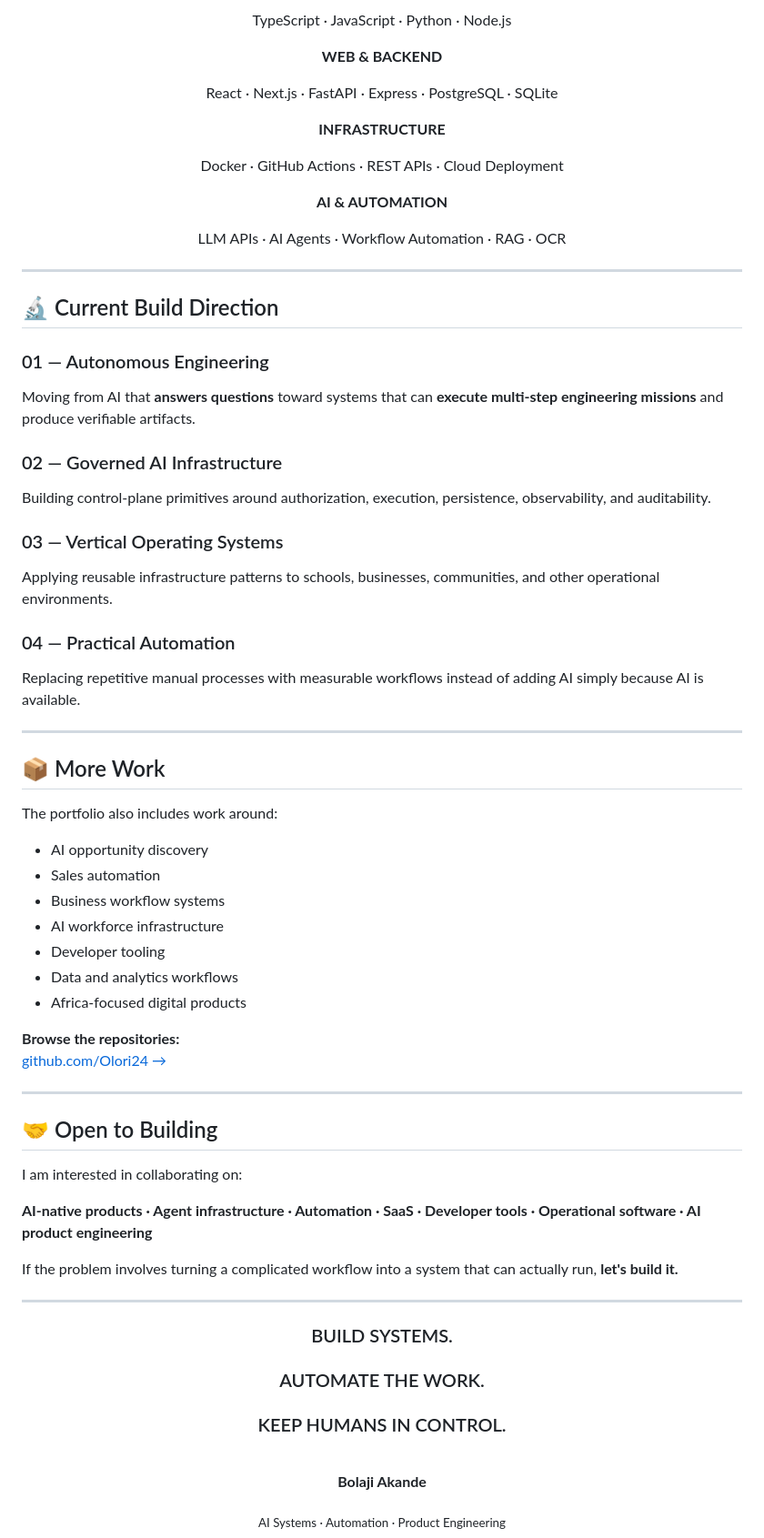
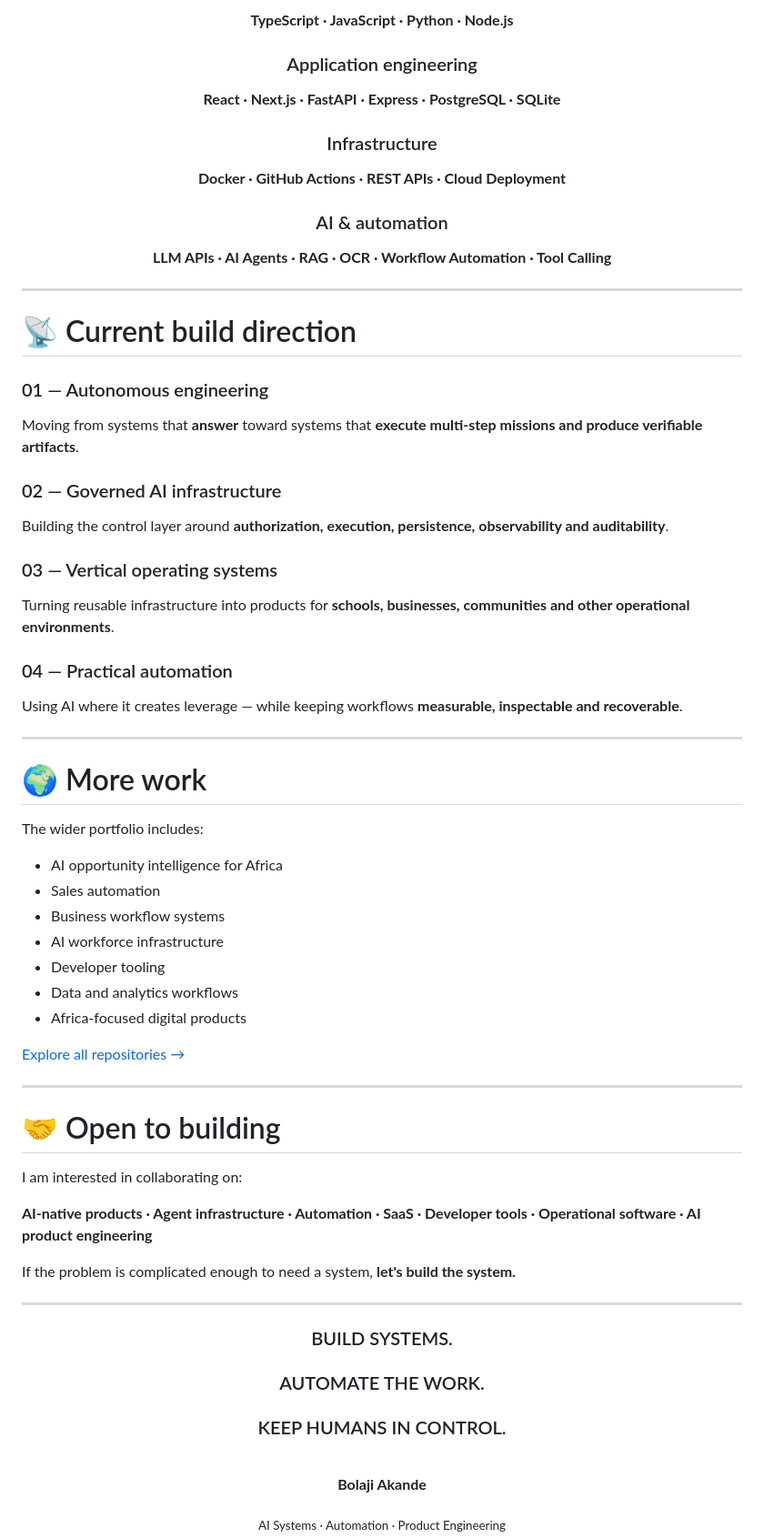
Before and after one commit to Olori24/Olori24, a Markdown page: README.md, the part around one of its changes. Shown at 91% size. Drawn GitHub-style.

Commit message:
feat: transform profile into technical portfolio landing page

```diff
--- a/README.md
+++ b/README.md
@@ -240,47 +254,43 @@ That is where I focus.
 
-TypeScript · JavaScript · Python · Node.js
+**TypeScript · JavaScript · Python · Node.js**
 
-**WEB & BACKEND**
+### Application engineering
 
-React · Next.js · FastAPI · Express · PostgreSQL · SQLite
+**React · Next.js · FastAPI · Express · PostgreSQL · SQLite**
 
-**INFRASTRUCTURE**
+### Infrastructure
 
-Docker · GitHub Actions · REST APIs · Cloud Deployment
+**Docker · GitHub Actions · REST APIs · Cloud Deployment**
 
-**AI & AUTOMATION**
+### AI & automation
 
-LLM APIs · AI Agents · Workflow Automation · RAG · OCR
+**LLM APIs · AI Agents · RAG · OCR · Workflow Automation · Tool Calling**
 
 </div>
 
 ---
 
-## 🔬 Current Build Direction
+# 📡 Current build direction
 
-### 01 — Autonomous Engineering
+### 01 — Autonomous engineering
+Moving from systems that **answer** toward systems that **execute multi-step missions and produce verifiable artifacts**.
 
-Moving from AI that **answers questions** toward systems that can **execute multi-step engineering missions** and produce verifiable artifacts.
+### 02 — Governed AI infrastructure
+Building the control layer around **authorization, execution, persistence, observability and auditability**.
 
-### 02 — Governed AI Infrastructure
+### 03 — Vertical operating systems
+Turning reusable infrastructure into products for **schools, businesses, communities and other operational environments**.
 
-Building control-plane primitives around authorization, execution, persistence, observability, and auditability.
-
-### 03 — Vertical Operating Systems
-
-Applying reusable infrastructure patterns to schools, businesses, communities, and other operational environments.
-
-### 04 — Practical Automation
-
-Replacing repetitive manual processes with measurable workflows instead of adding AI simply because AI is available.
+### 04 — Practical automation
+Using AI where it creates leverage — while keeping workflows **measurable, inspectable and recoverable**.
 
 ---
 
-## 📦 More Work
+# 🌍 More work
 
-The portfolio also includes work around:
+The wider portfolio includes:
 
-- AI opportunity discovery
+- AI opportunity intelligence for Africa
 - Sales automation
 - Business workflow systems
 - AI workforce infrastructure
@@ -288,18 +298,17 @@ The portfolio also includes work around:
 - Data and analytics workflows
 - Africa-focused digital products
 
-**Browse the repositories:**
-<a href="https://github.com/Olori24?tab=repositories">github.com/Olori24 →</a>
+<a href="https://github.com/Olori24?tab=repositories">Explore all repositories →</a>
 
 ---
 
-## 🤝 Open to Building
+# 🤝 Open to building
 
 I am interested in collaborating on:
 
 **AI-native products · Agent infrastructure · Automation · SaaS · Developer tools · Operational software · AI product engineering**
 
-If the problem involves turning a complicated workflow into a system that can actually run, **let's build it.**
+If the problem is complicated enough to need a system, **let's build the system.**
 
 ---
 
@@ -309,7 +318,7 @@ If the problem involves turning a complicated workflow into a system that can ac
 ### AUTOMATE THE WORK.
 ### KEEP HUMANS IN CONTROL.
 
-<br/>
+<br>
 
 **Bolaji Akande**
 
```
Also changed, not shown: other parts of README.md (+177 -163 lines).
